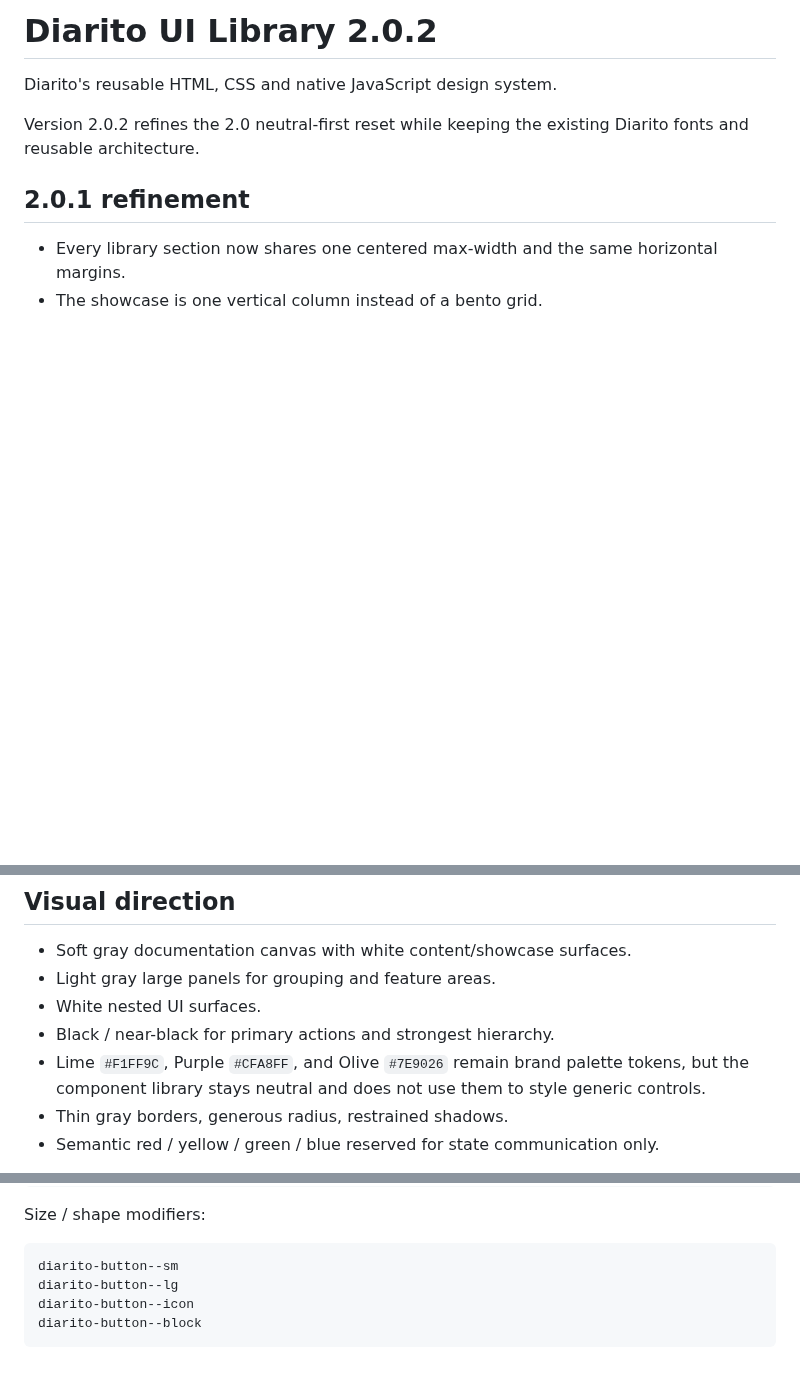
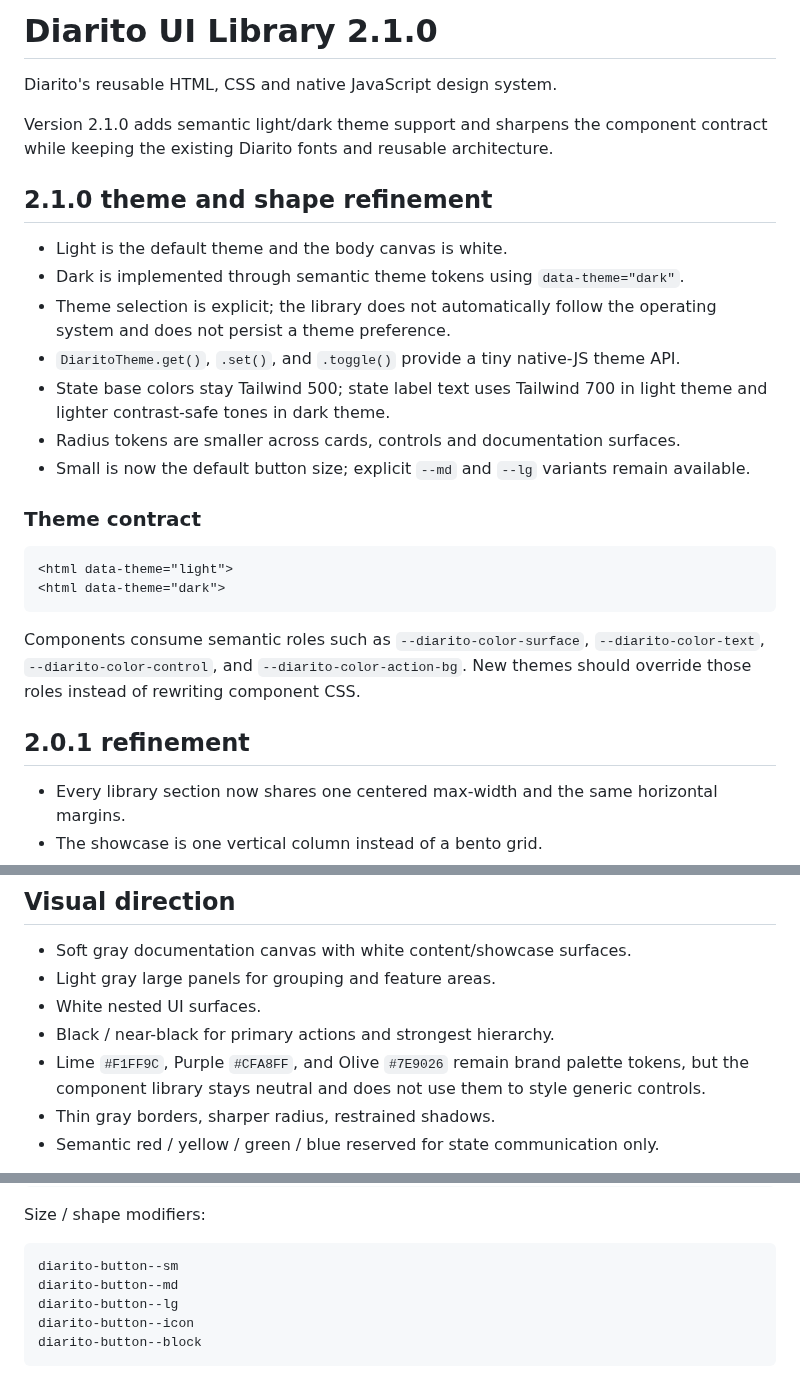
Before and after one commit to nickramen/diarito-ui, a Markdown page: README.md, 3 parts joined by grey strips. GitHub-like rendering; blank space fills up the shorter version.

Commit message:
docs: document 2.1.0 theme contract

````diff
--- a/README.md
+++ b/README.md
@@ -1,8 +1,27 @@
-# Diarito UI Library 2.0.2
+# Diarito UI Library 2.1.0
 
 Diarito's reusable HTML, CSS and native JavaScript design system.
 
-Version 2.0.2 refines the 2.0 neutral-first reset while keeping the existing Diarito fonts and reusable architecture.
+Version 2.1.0 adds semantic light/dark theme support and sharpens the component contract while keeping the existing Diarito fonts and reusable architecture.
+
+## 2.1.0 theme and shape refinement
+
+- Light is the default theme and the body canvas is white.
+- Dark is implemented through semantic theme tokens using `data-theme="dark"`.
+- Theme selection is explicit; the library does not automatically follow the operating system and does not persist a theme preference.
+- `DiaritoTheme.get()`, `.set()`, and `.toggle()` provide a tiny native-JS theme API.
+- State base colors stay Tailwind 500; state label text uses Tailwind 700 in light theme and lighter contrast-safe tones in dark theme.
+- Radius tokens are smaller across cards, controls and documentation surfaces.
+- Small is now the default button size; explicit `--md` and `--lg` variants remain available.
+
+### Theme contract
+
+```html
+<html data-theme="light">
+<html data-theme="dark">
+```
+
+Components consume semantic roles such as `--diarito-color-surface`, `--diarito-color-text`, `--diarito-color-control`, and `--diarito-color-action-bg`. New themes should override those roles instead of rewriting component CSS.
 
 ## 2.0.1 refinement
 
@@ -29,7 +48,7 @@ Version 2.0.2 refines the 2.0 neutral-first reset while keeping the existing Dia
 - White nested UI surfaces.
 - Black / near-black for primary actions and strongest hierarchy.
 - Lime `#F1FF9C`, Purple `#CFA8FF`, and Olive `#7E9026` remain brand palette tokens, but the component library stays neutral and does not use them to style generic controls.
-- Thin gray borders, generous radius, restrained shadows.
+- Thin gray borders, sharper radius, restrained shadows.
 - Semantic red / yellow / green / blue reserved for state communication only.
 
 The reference screenshots were used as visual inspiration for spacing, neutral hierarchy, large rounded feature panels and nested white UI, not as a pixel-for-pixel copy of another product.
@@ -135,6 +154,7 @@ Size / shape modifiers:
 
 ```text
 diarito-button--sm
+diarito-button--md
 diarito-button--lg
 diarito-button--icon
 diarito-button--block
````
